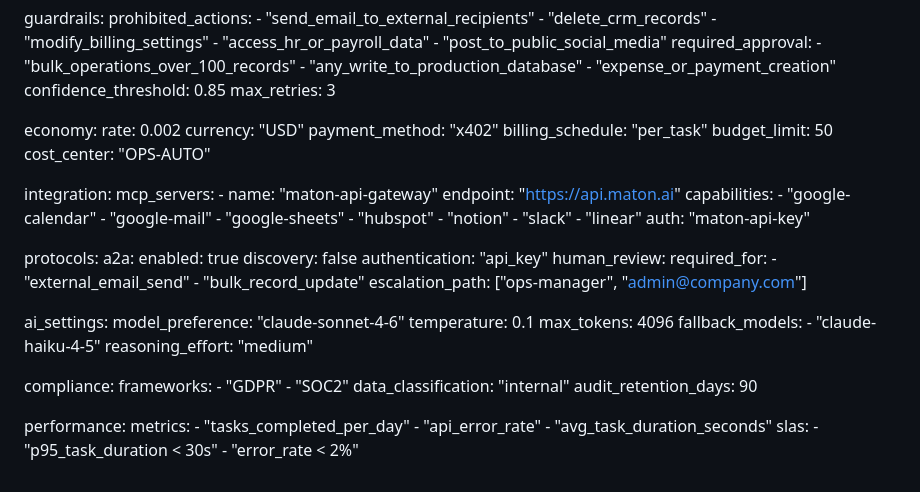
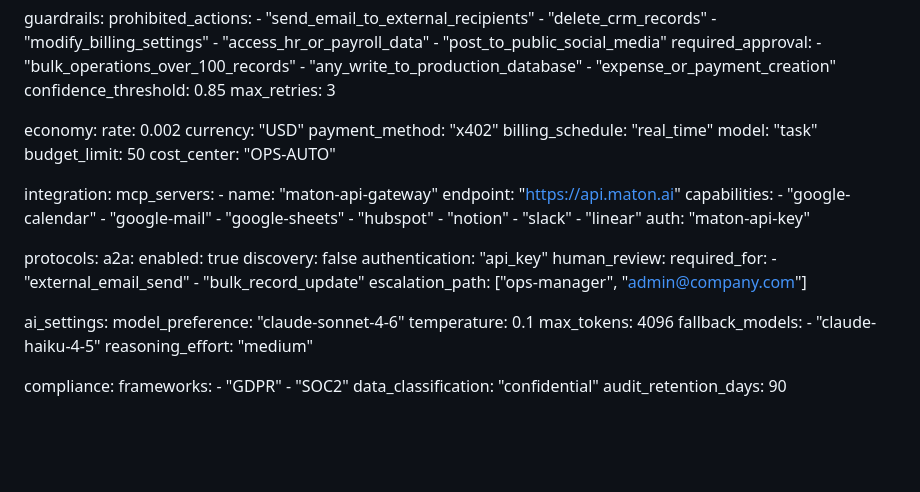
Before and after one commit to NosytLabs/employee-md, a Markdown page: examples/maton-automation-agent.md, the part around the change. Drawn GitHub-style; blank space fills up the shorter version.

Commit message:
Fix Maton example schema violations

```diff
--- a/examples/maton-automation-agent.md
+++ b/examples/maton-automation-agent.md
@@ -117,7 +117,8 @@ economy:
   rate: 0.002
   currency: "USD"
   payment_method: "x402"
-  billing_schedule: "per_task"
+  billing_schedule: "real_time"
+  model: "task"
   budget_limit: 50
   cost_center: "OPS-AUTO"
 
@@ -158,14 +159,5 @@ compliance:
   frameworks:
     - "GDPR"
     - "SOC2"
-  data_classification: "internal"
+  data_classification: "confidential"
   audit_retention_days: 90
-
-performance:
-  metrics:
-    - "tasks_completed_per_day"
-    - "api_error_rate"
-    - "avg_task_duration_seconds"
-  slas:
-    - "p95_task_duration < 30s"
-    - "error_rate < 2%"
```
